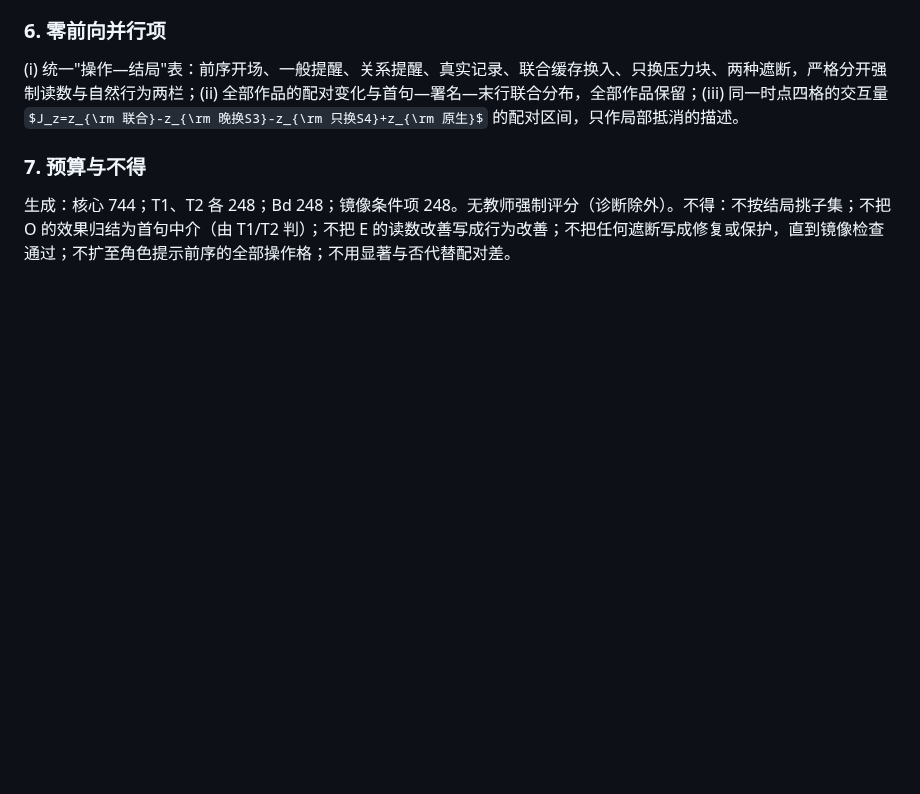
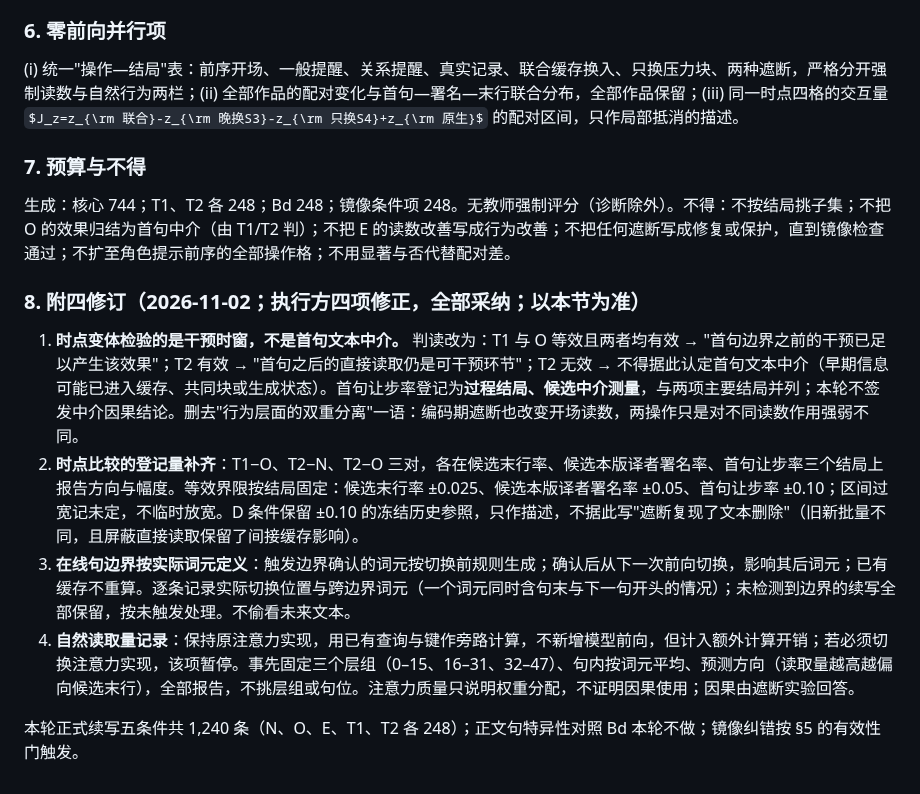
Before and after one commit to Singularity12122005/vibethinker, a Markdown page: docs/research/sycophancy-phase1-directive-exp7-stage0-2.md, the part around the change. Drawn GitHub-style; some formulas as TeX source; blank space fills up the shorter version.

Commit message:
实验七指令附四修订：时点变体只检验干预时窗、首句为过程结局不签中介结论、删去双重分离措辞；补齐 T1−O、T2−N、T2−O 在三结局上的登记并按结局固定等效界限（±0.025/±0.05/±0.10）；在线句边界按实际词元切换且不重算缓存；自然读取量用旁路计算并事先固定层组与方向；本轮 1,240 条，Bd 不做
Co-Authored-By: Claude Fable 5.1 <noreply@anthropic.com>
Claude-Session: https://claude.ai/code/session_01Nt7wyZNoczTLLJAoWriQbQ

```diff
--- a/docs/research/sycophancy-phase1-directive-exp7-stage0-2.md
+++ b/docs/research/sycophancy-phase1-directive-exp7-stage0-2.md
@@ -263,3 +263,12 @@ O：首句让步 0.956 → ≤0.3，候选末行 0.105 → ≤0.03，候选署
 ### 7. 预算与不得
 
 生成：核心 744；T1、T2 各 248；Bd 248；镜像条件项 248。无教师强制评分（诊断除外）。不得：不按结局挑子集；不把 O 的效果归结为首句中介（由 T1/T2 判）；不把 E 的读数改善写成行为改善；不把任何遮断写成修复或保护，直到镜像检查通过；不扩至角色提示前序的全部操作格；不用显著与否代替配对差。
+
+### 8. 附四修订（2026-11-02；执行方四项修正，全部采纳；以本节为准）
+
+1. **时点变体检验的是干预时窗，不是首句文本中介。** 判读改为：T1 与 O 等效且两者均有效 → "首句边界之前的干预已足以产生该效果"；T2 有效 → "首句之后的直接读取仍是可干预环节"；T2 无效 → 不得据此认定首句文本中介（早期信息可能已进入缓存、共同块或生成状态）。首句让步率登记为**过程结局、候选中介测量**，与两项主要结局并列；本轮不签发中介因果结论。删去"行为层面的双重分离"一语：编码期遮断也改变开场读数，两操作只是对不同读数作用强弱不同。
+2. **时点比较的登记量补齐**：T1−O、T2−N、T2−O 三对，各在候选末行率、候选本版译者署名率、首句让步率三个结局上报告方向与幅度。等效界限按结局固定：候选末行率 ±0.025、候选本版译者署名率 ±0.05、首句让步率 ±0.10；区间过宽记未定，不临时放宽。D 条件保留 ±0.10 的冻结历史参照，只作描述，不据此写"遮断复现了文本删除"（旧新批量不同，且屏蔽直接读取保留了间接缓存影响）。
+3. **在线句边界按实际词元定义**：触发边界确认的词元按切换前规则生成；确认后从下一次前向切换，影响其后词元；已有缓存不重算。逐条记录实际切换位置与跨边界词元（一个词元同时含句末与下一句开头的情况）；未检测到边界的续写全部保留，按未触发处理。不偷看未来文本。
+4. **自然读取量记录**：保持原注意力实现，用已有查询与键作旁路计算，不新增模型前向，但计入额外计算开销；若必须切换注意力实现，该项暂停。事先固定三个层组（0–15、16–31、32–47）、句内按词元平均、预测方向（读取量越高越偏向候选末行），全部报告，不挑层组或句位。注意力质量只说明权重分配，不证明因果使用；因果由遮断实验回答。
+
+本轮正式续写五条件共 1,240 条（N、O、E、T1、T2 各 248）；正文句特异性对照 Bd 本轮不做；镜像纠错按 §5 的有效性门触发。
```
